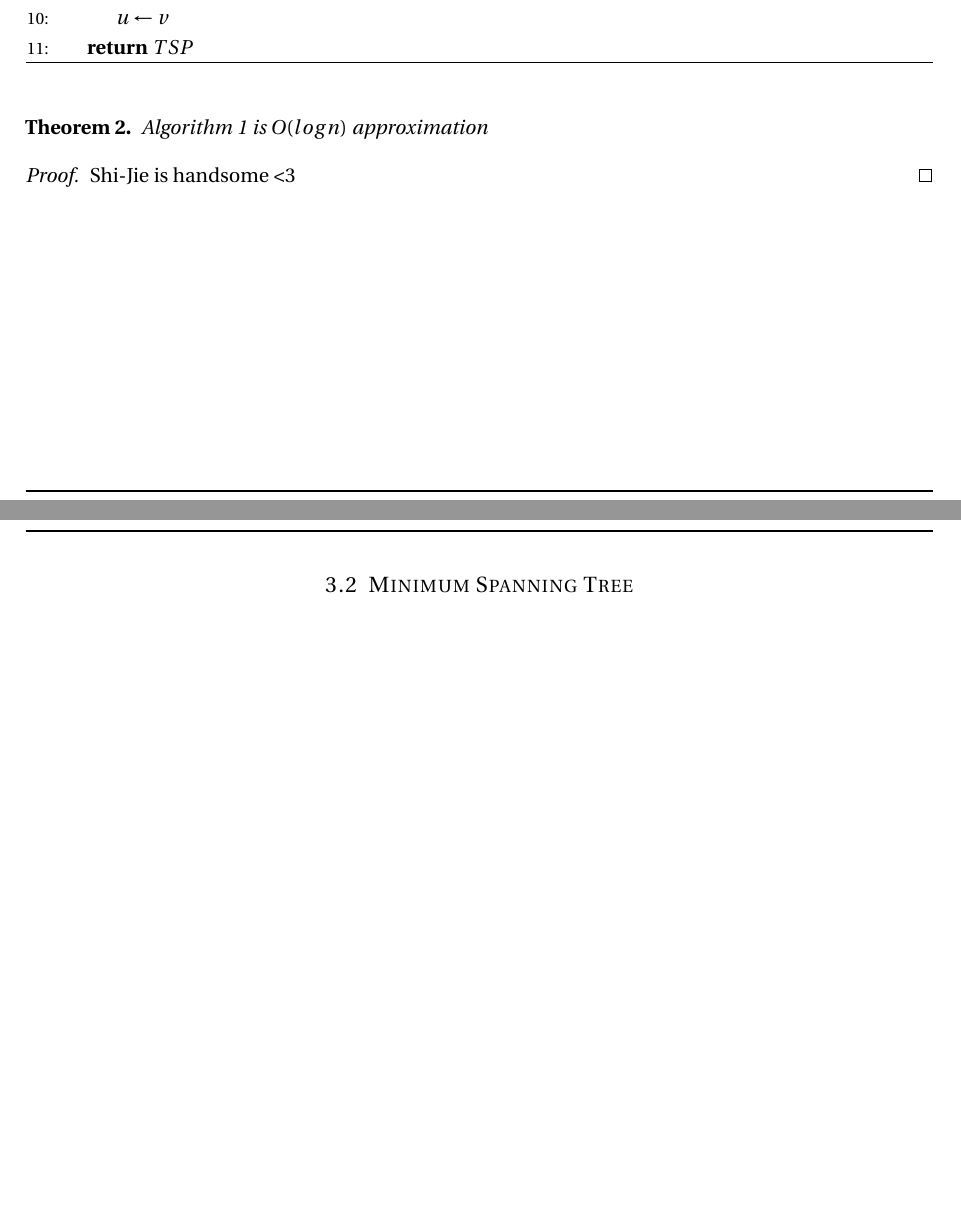
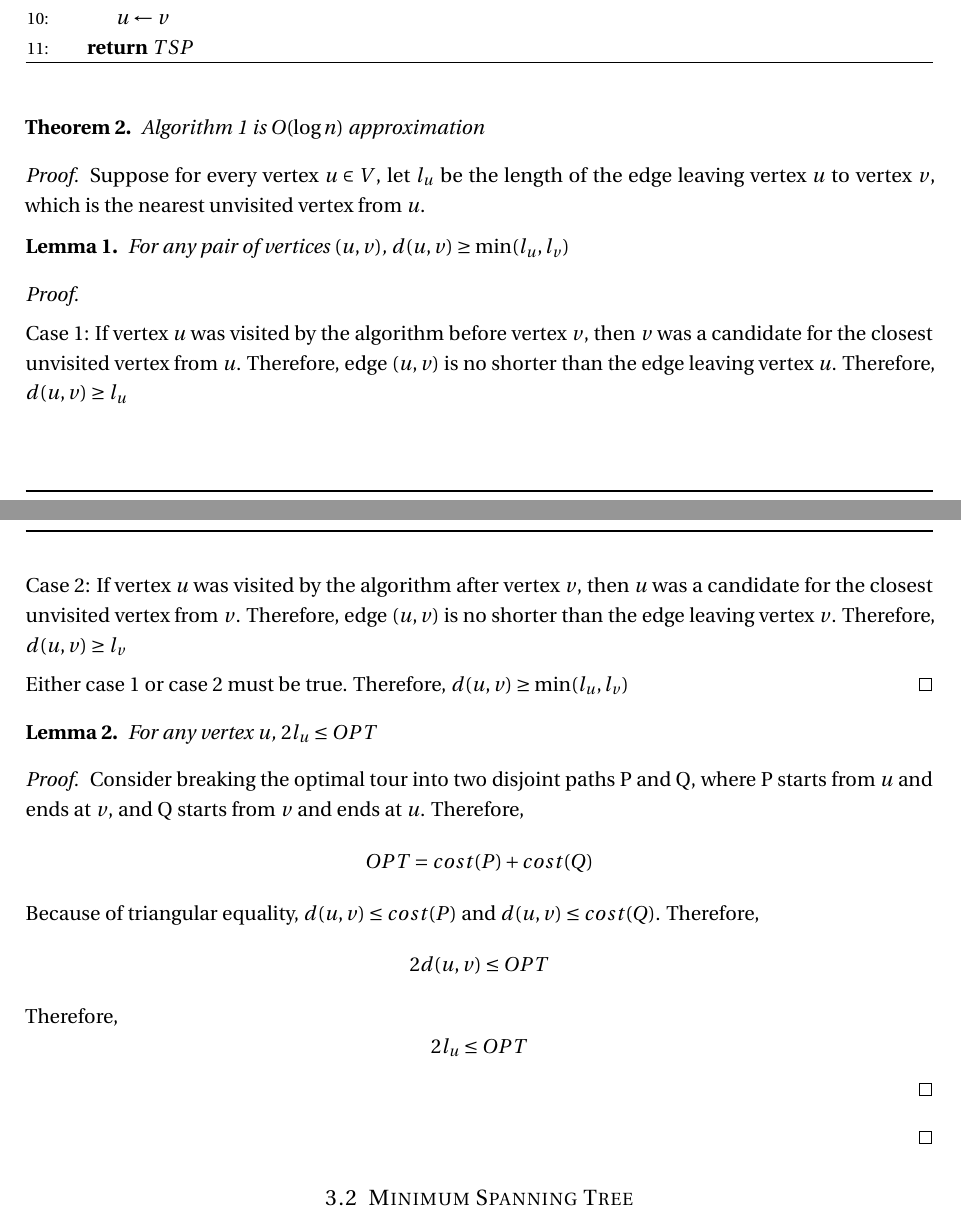
Before and after one commit to jonathanirvings/JS, a LaTeX document (Report/report.tex): two parts of pages 3 and 4 of 4, joined at a grey line, cut so that both start at the same text, the shorter picture padded with empty space. Compiled offline with pdfLaTeX.

Commit message:
Added lemma 1 and lemma 2

```diff
--- a/Report/report.tex
+++ b/Report/report.tex
@@ -43,6 +43,7 @@
 \numberwithin{table}{section}				% Tablenumbering: section.tab#
 
 \newtheorem{theorem}{Theorem}
+\newtheorem{lemma}{Lemma}
 
 %%% Maketitle metadata
 \newcommand{\horrule}[1]{\rule{\linewidth}{#1}} 	% Horizontal rule
@@ -136,11 +137,33 @@ In this section, we will describe the implementation of the four approximation a
 \end{algorithm}
 
 \begin{theorem}
-Algorithm 1 is $O(log n)$ approximation
+Algorithm 1 is $O(\log n)$ approximation
 \end{theorem}
 
 \begin{proof}
-Shi-Jie is handsome <3
+Suppose for every vertex $u\in V$, let $l_{u}$ be the length of the edge leaving vertex $u$ to vertex $v$, which is the nearest unvisited vertex from $u$.
+\begin{lemma}
+For any pair of vertices $(u,v)$, $d(u,v)\geq \min(l_{u},l_{v})$
+\end{lemma}
+\begin{proof}
+\item
+Case 1: If vertex $u$ was visited by the algorithm before vertex $v$, then $v$ was a candidate for the closest unvisited vertex from $u$. Therefore, edge $(u,v)$ is no shorter than the edge leaving vertex $u$. Therefore, $d(u,v)\geq l_{u}$
+\item
+Case 2: If vertex $u$ was visited by the algorithm after vertex $v$, then $u$ was a candidate for the closest unvisited vertex from $v$. Therefore, edge $(u,v)$ is no shorter than the edge leaving vertex $v$. Therefore, $d(u,v)\geq l_{v}$
+\item Either case 1 or case 2 must be true. Therefore, $d(u,v)\geq \min(l_{u},l_{v})$
+\end{proof}
+\begin{lemma}
+For any vertex $u$, $2l_{u}\leq OPT$
+\end{lemma}
+\begin{proof}
+Consider breaking the optimal tour into two disjoint paths P and Q, where P starts from $u$ and ends at $v$, and Q starts from $v$ and ends at $u$. Therefore,
+\[OPT = cost(P) + cost(Q)\]
+Because of triangular equality, $d(u,v)\leq cost(P)$ and $d(u,v)\leq cost(Q)$. Therefore,
+\[2d(u,v)\leq OPT\]
+Therefore,
+\[2l_{u}\leq OPT\]
+
+\end{proof}
 \end{proof}
 
 \subsection{Minimum Spanning Tree}
```
Also changed, not shown: Report/report.pdf, 3 other files.
